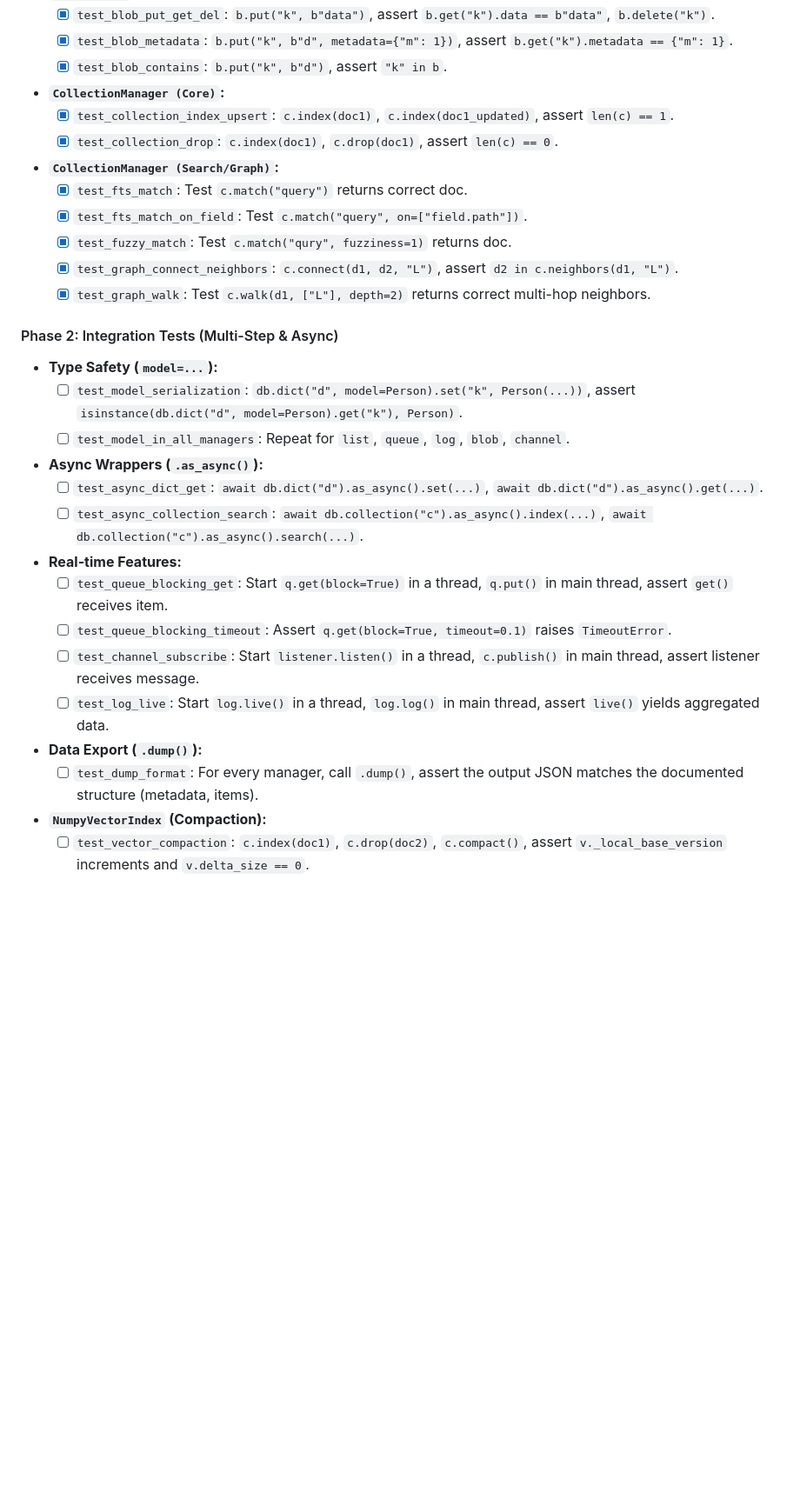
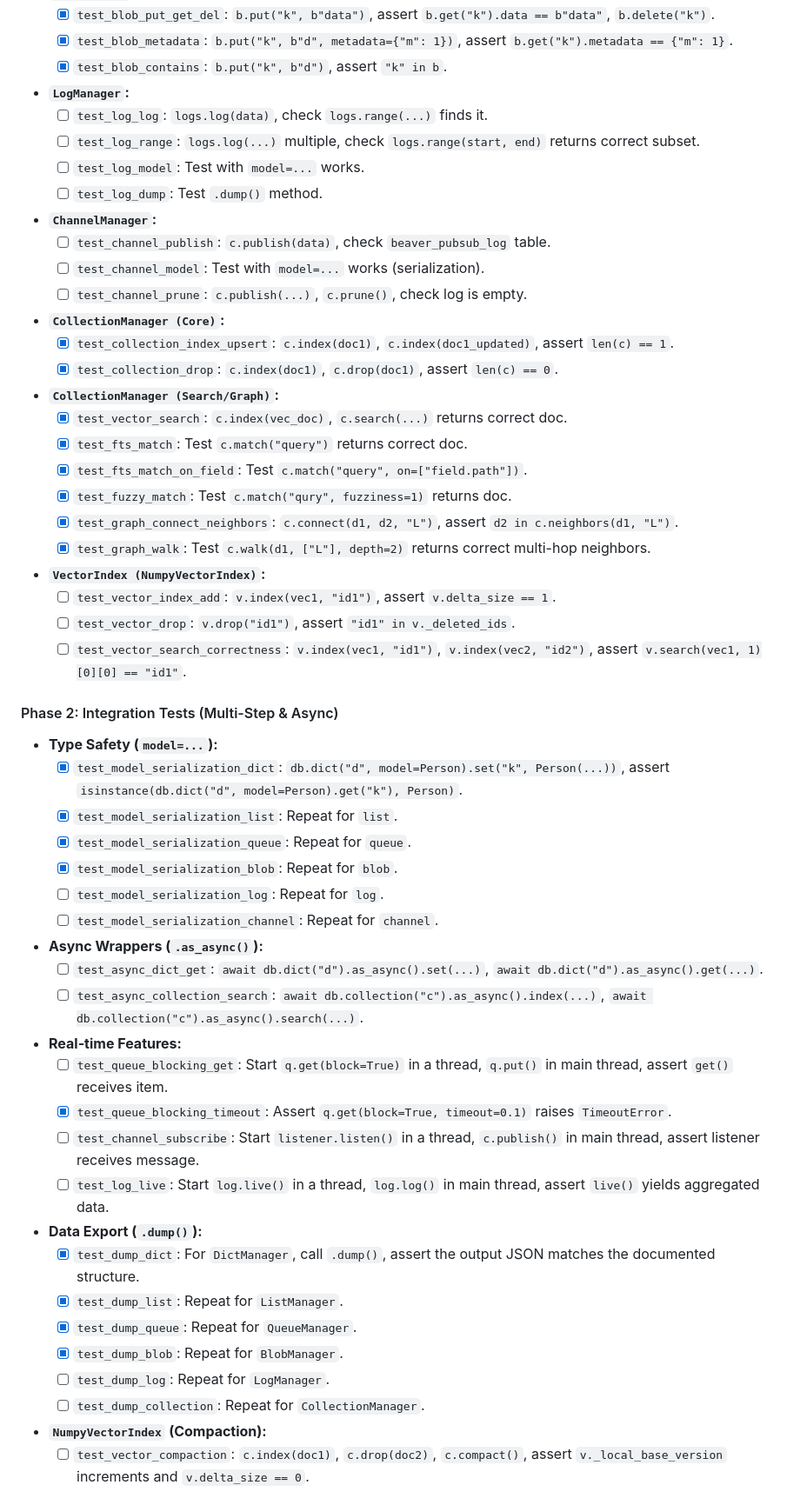
Before and after one commit to syalia-srl/beaver, a Markdown page: issues/19-add-comprehensive-unit-integration-and-concurrency-test-suite.md, the part around the change printed below. Shown: that part at 87% size. Drawn GitHub-style; blank space fills up the shorter version.

Commit message:
Sync issues

```diff
--- a/issues/19-add-comprehensive-unit-integration-and-concurrency-test-suite.md
+++ b/issues/19-add-comprehensive-unit-integration-and-concurrency-test-suite.md
@@ -69,31 +69,54 @@ Here is a checklist of test cases to be implemented.
     * [x] `test_blob_put_get_del`: `b.put("k", b"data")`, assert `b.get("k").data == b"data"`, `b.delete("k")`.
     * [x] `test_blob_metadata`: `b.put("k", b"d", metadata={"m": 1})`, assert `b.get("k").metadata == {"m": 1}`.
     * [x] `test_blob_contains`: `b.put("k", b"d")`, assert `"k" in b`.
+* **`LogManager`:**
+    * [ ] `test_log_log`: `logs.log(data)`, check `logs.range(...)` finds it.
+    * [ ] `test_log_range`: `logs.log(...)` multiple, check `logs.range(start, end)` returns correct subset.
+    * [ ] `test_log_model`: Test with `model=...` works.
+    * [ ] `test_log_dump`: Test `.dump()` method.
+* **`ChannelManager`:**
+    * [ ] `test_channel_publish`: `c.publish(data)`, check `beaver_pubsub_log` table.
+    * [ ] `test_channel_model`: Test with `model=...` works (serialization).
+    * [ ] `test_channel_prune`: `c.publish(...)`, `c.prune()`, check log is empty.
 * **`CollectionManager (Core)`:**
     * [x] `test_collection_index_upsert`: `c.index(doc1)`, `c.index(doc1_updated)`, assert `len(c) == 1`.
     * [x] `test_collection_drop`: `c.index(doc1)`, `c.drop(doc1)`, assert `len(c) == 0`.
 * **`CollectionManager (Search/Graph)`:**
+    * [x] `test_vector_search`: `c.index(vec_doc)`, `c.search(...)` returns correct doc.
     * [x] `test_fts_match`: Test `c.match("query")` returns correct doc.
     * [x] `test_fts_match_on_field`: Test `c.match("query", on=["field.path"])`.
     * [x] `test_fuzzy_match`: Test `c.match("qury", fuzziness=1)` returns doc.
     * [x] `test_graph_connect_neighbors`: `c.connect(d1, d2, "L")`, assert `d2 in c.neighbors(d1, "L")`.
     * [x] `test_graph_walk`: Test `c.walk(d1, ["L"], depth=2)` returns correct multi-hop neighbors.
+* **`VectorIndex (NumpyVectorIndex)`:**
+    * [ ] `test_vector_index_add`: `v.index(vec1, "id1")`, assert `v.delta_size == 1`.
+    * [ ] `test_vector_drop`: `v.drop("id1")`, assert `"id1" in v._deleted_ids`.
+    * [ ] `test_vector_search_correctness`: `v.index(vec1, "id1")`, `v.index(vec2, "id2")`, assert `v.search(vec1, 1)[0][0] == "id1"`.
 
 #### Phase 2: Integration Tests (Multi-Step & Async)
 
 * **Type Safety (`model=...`):**
-    * [ ] `test_model_serialization`: `db.dict("d", model=Person).set("k", Person(...))`, assert `isinstance(db.dict("d", model=Person).get("k"), Person)`.
-    * [ ] `test_model_in_all_managers`: Repeat for `list`, `queue`, `log`, `blob`, `channel`.
+    * [x] `test_model_serialization_dict`: `db.dict("d", model=Person).set("k", Person(...))`, assert `isinstance(db.dict("d", model=Person).get("k"), Person)`.
+    * [x] `test_model_serialization_list`: Repeat for `list`.
+    * [x] `test_model_serialization_queue`: Repeat for `queue`.
+    * [x] `test_model_serialization_blob`: Repeat for `blob`.
+    * [ ] `test_model_serialization_log`: Repeat for `log`.
+    * [ ] `test_model_serialization_channel`: Repeat for `channel`.
 * **Async Wrappers (`.as_async()`):**
     * [ ] `test_async_dict_get`: `await db.dict("d").as_async().set(...)`, `await db.dict("d").as_async().get(...)`.
     * [ ] `test_async_collection_search`: `await db.collection("c").as_async().index(...)`, `await db.collection("c").as_async().search(...)`.
 * **Real-time Features:**
     * [ ] `test_queue_blocking_get`: Start `q.get(block=True)` in a thread, `q.put()` in main thread, assert `get()` receives item.
-    * [ ] `test_queue_blocking_timeout`: Assert `q.get(block=True, timeout=0.1)` raises `TimeoutError`.
+    * [x] `test_queue_blocking_timeout`: Assert `q.get(block=True, timeout=0.1)` raises `TimeoutError`.
     * [ ] `test_channel_subscribe`: Start `listener.listen()` in a thread, `c.publish()` in main thread, assert listener receives message.
     * [ ] `test_log_live`: Start `log.live()` in a thread, `log.log()` in main thread, assert `live()` yields aggregated data.
 * **Data Export (`.dump()`):**
-    * [ ] `test_dump_format`: For every manager, call `.dump()`, assert the output JSON matches the documented structure (metadata, items).
+    * [x] `test_dump_dict`: For `DictManager`, call `.dump()`, assert the output JSON matches the documented structure.
+    * [x] `test_dump_list`: Repeat for `ListManager`.
+    * [x] `test_dump_queue`: Repeat for `QueueManager`.
+    * [x] `test_dump_blob`: Repeat for `BlobManager`.
+    * [ ] `test_dump_log`: Repeat for `LogManager`.
+    * [ ] `test_dump_collection`: Repeat for `CollectionManager`.
 * **`NumpyVectorIndex` (Compaction):**
     * [ ] `test_vector_compaction`: `c.index(doc1)`, `c.drop(doc2)`, `c.compact()`, assert `v._local_base_version` increments and `v.delta_size == 0`.
 
```
Also changed, not shown: other parts of issues/19-add-comprehensive-unit-integration-and-concurrency-test-suite.md (+0 -7 lines).
